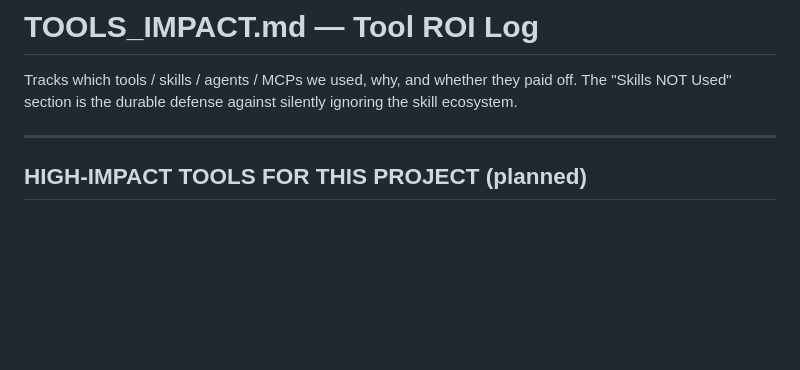
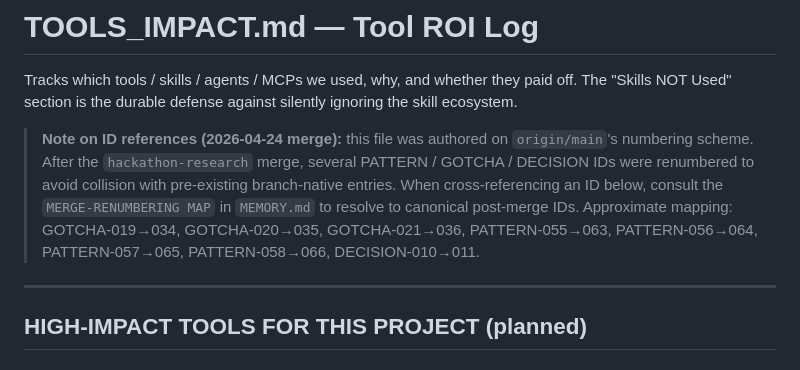
Before and after one commit to andydiaz122/panopticon-live, a Markdown page: TOOLS_IMPACT.md, the part around the change. Drawn GitHub-style; blank space fills up the shorter version.

Commit message:
docs(merge): add renumbering-map disclaimer to TOOLS_IMPACT.md
Phase-3 review HIGH #3: TOOLS_IMPACT.md was absorbed from main wholesale
but uses main's pre-merge numbering throughout (12 ID references).
Instead of rewriting every reference, this adds a top-of-file disclaimer
pointing readers to the MERGE-RENUMBERING MAP in MEMORY.md.

Less invasive than a full sed-based ID rewrite, and honest about the
fact that this file originated on main before the merge.

```diff
--- a/TOOLS_IMPACT.md
+++ b/TOOLS_IMPACT.md
@@ -1,6 +1,8 @@
 # TOOLS_IMPACT.md — Tool ROI Log
 
 Tracks which tools / skills / agents / MCPs we used, why, and whether they paid off. The "Skills NOT Used" section is the durable defense against silently ignoring the skill ecosystem.
+
+> **Note on ID references (2026-04-24 merge):** this file was authored on `origin/main`'s numbering scheme. After the `hackathon-research` merge, several PATTERN / GOTCHA / DECISION IDs were renumbered to avoid collision with pre-existing branch-native entries. When cross-referencing an ID below, consult the `MERGE-RENUMBERING MAP` in `MEMORY.md` to resolve to canonical post-merge IDs. Approximate mapping: GOTCHA-019→034, GOTCHA-020→035, GOTCHA-021→036, PATTERN-055→063, PATTERN-056→064, PATTERN-057→065, PATTERN-058→066, DECISION-010→011.
 
 ---
 
```
